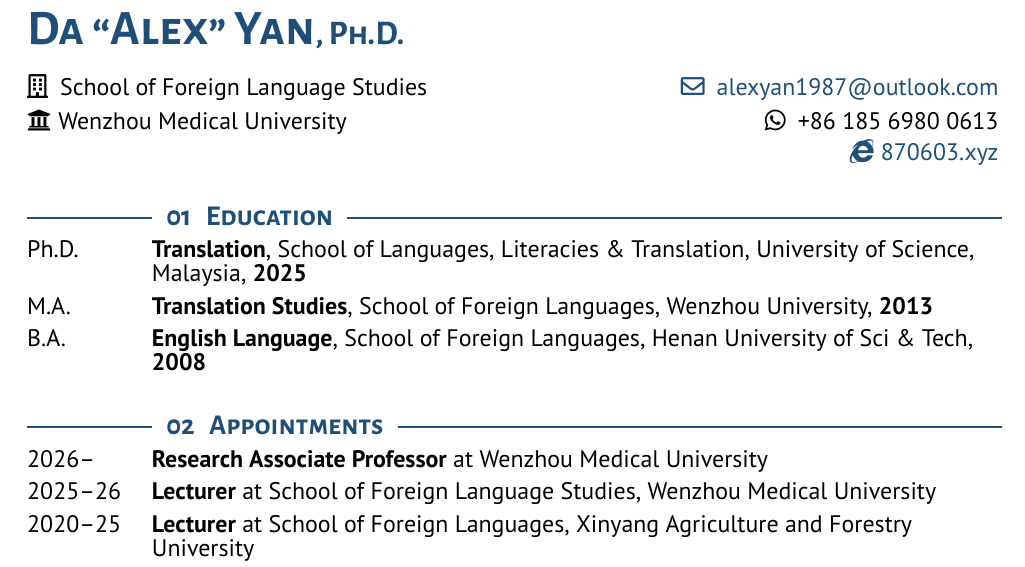
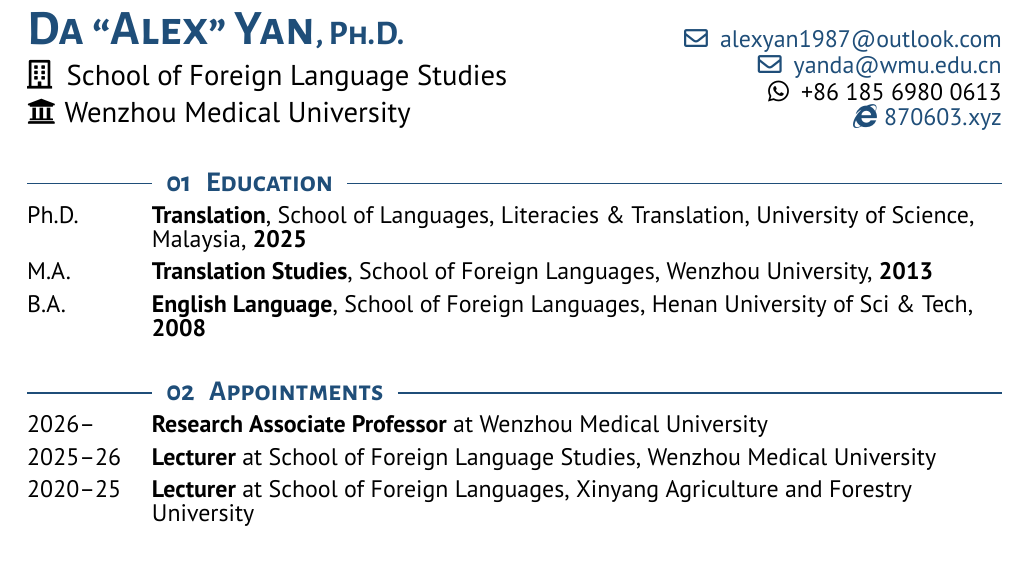
Before and after one commit to fabea87/cv, a LaTeX CV (CV.tex): part of page 1 of 5, cut so that both start at the same text. Compiled offline with XeLaTeX.

Commit message:
style(cv): align header items, add institutional email, and reorder honors section

```diff
--- a/CV.tex
+++ b/CV.tex
@@ -127,25 +127,20 @@
 \begin{document}
 \raggedright{}
 
-% display your name as the document title
-\namefont{\myname}
-
-% affiliation and contact info blocks
-\vspace{1em}
-\begin{minipage}[t]{0.63\textwidth}
-  % current primary affiliation, left-aligned
-  \faBuilding[regular]\hspace{0.5em}School of Foreign Language Studies\\[0.3em]
-  \faUniversity\hspace{0.3em}Wenzhou Medical University \\
-  %School of Foreign Languages\\
-  %Xinyang Agriculture and Forestry University
-\end{minipage}
-\begin{minipage}[t]{0.36\textwidth}
-  % contact info details, right-aligned
-  \flushright{}
-  \href{mailto:alexyan1987@outlook.com}{\faEnvelope[regular]\hspace{0.5em}alexyan1987@outlook.com}\\[0.3em]
-  \faWhatsapp\hspace{0.5em}+86 185 6980 0613\\[0.3em]
-  \href{https://870603.xyz}{\faInternetExplorer\hspace{0.3em}870603.xyz}\\[0.3em]
-\end{minipage}
+% display your name and contact info blocks
+\begin{minipage}[t]{0.56\textwidth}
+  \namefont{\myname}\\[0.4em]
+  {\large\faBuilding[regular]\hspace{0.5em}School of Foreign Language Studies}\\[0.25em]
+  {\large\faUniversity\hspace{0.3em}Wenzhou Medical University}
+\end{minipage}\hfill
+\raisebox{-18pt}{%
+\begin{minipage}[t]{0.43\textwidth}
+  \raggedleft
+  \href{mailto:alexyan1987@outlook.com}{\faEnvelope[regular]\hspace{0.5em}alexyan1987@outlook.com}\\[0.05em]
+  \href{mailto:yanda@wmu.edu.cn}{\faEnvelope[regular]\hspace{0.5em}yanda@wmu.edu.cn}\\[0.05em]
+  \faWhatsapp\hspace{0.5em}+86 185 6980 0613\\[0.05em]
+  \href{https://870603.xyz}{\faInternetExplorer\hspace{0.3em}870603.xyz}
+\end{minipage}}
 
 
 \cvsection{Education}
```
Also changed, not shown: CV.pdf, CV.tex (26 more changed lines).
